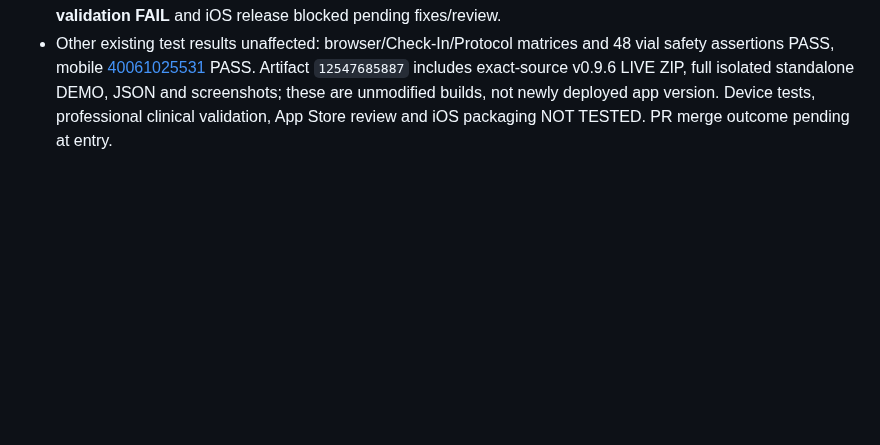
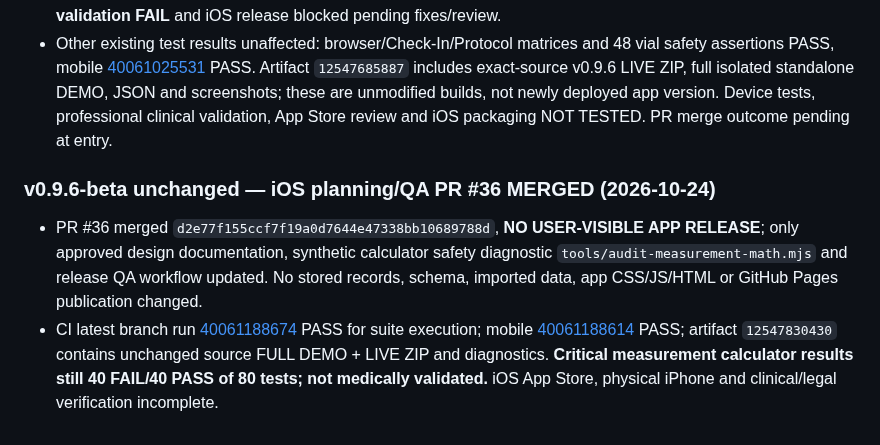
Before and after one commit to Deidrajw/Peptide-Tracker, a Markdown page: docs/continuity/RELEASE_HISTORY.md, the part around the change. Drawn GitHub-style; blank space fills up the shorter version.

Commit message:
docs: record merged PR #36, actual math failures and next iOS action

```diff
--- a/docs/continuity/RELEASE_HISTORY.md
+++ b/docs/continuity/RELEASE_HISTORY.md
@@ -158,3 +158,7 @@
 - Branch `qa/ios-measurements-approval-math-diagnostics`, PR #36, baseline `df5b1ab4a6924a4594422b22077930aa178d4d42` v0.9.6-beta. User approved the two-tool design **Measurements & Preparation** as a public iOS direction, with both calculators retained. No visible app change/version increment, no storage/migration change, no LIVE Pages publish performed.
 - CI workflow adds synthetic numerical diagnostic, source files untouched. PR head `a5861cb` run [40061025452](https://github.com/Deidrajw/Peptide-Tracker/actions/runs/40061025452): eight LIVE-local/full-demo contexts 320/390 dark/light, 80 math checks, **40 PASS / 40 FAIL**; recurring calculator problems: syringe 30u/50u scaling and capacity mismatch, unqualified IU conversion, negative input. **Calculator validation FAIL** and iOS release blocked pending fixes/review.
 - Other existing test results unaffected: browser/Check-In/Protocol matrices and 48 vial safety assertions PASS, mobile [40061025531](https://github.com/Deidrajw/Peptide-Tracker/actions/runs/40061025531) PASS. Artifact `12547685887` includes exact-source v0.9.6 LIVE ZIP, full isolated standalone DEMO, JSON and screenshots; these are unmodified builds, not newly deployed app version. Device tests, professional clinical validation, App Store review and iOS packaging NOT TESTED. PR merge outcome pending at entry.
+
+### v0.9.6-beta unchanged — iOS planning/QA PR #36 MERGED (2026-10-24)
+- PR #36 merged `d2e77f155ccf7f19a0d7644e47338bb10689788d`, **NO USER-VISIBLE APP RELEASE**; only approved design documentation, synthetic calculator safety diagnostic `tools/audit-measurement-math.mjs` and release QA workflow updated. No stored records, schema, imported data, app CSS/JS/HTML or GitHub Pages publication changed.
+- CI latest branch run [40061188674](https://github.com/Deidrajw/Peptide-Tracker/actions/runs/40061188674) PASS for suite execution; mobile [40061188614](https://github.com/Deidrajw/Peptide-Tracker/actions/runs/40061188614) PASS; artifact `12547830430` contains unchanged source FULL DEMO + LIVE ZIP and diagnostics. **Critical measurement calculator results still 40 FAIL/40 PASS of 80 tests; not medically validated.** iOS App Store, physical iPhone and clinical/legal verification incomplete.
```
